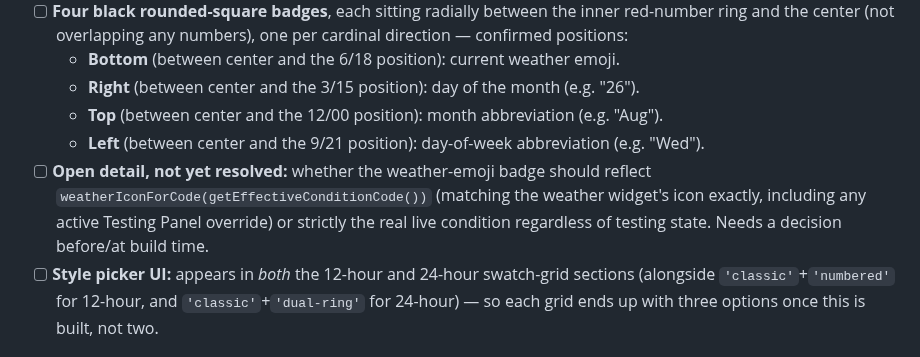
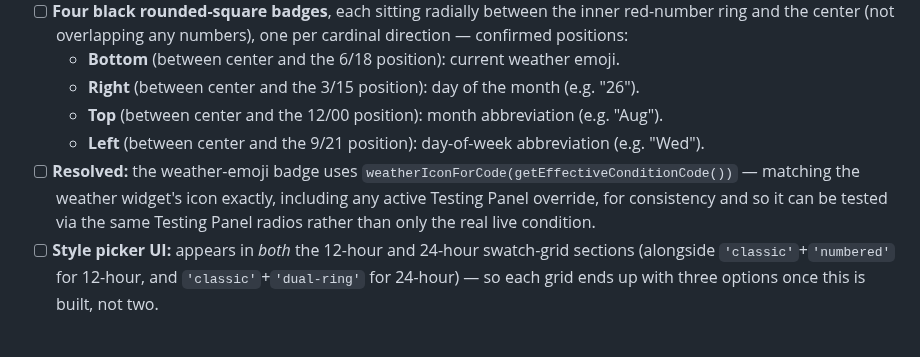
Before and after one commit to TundraJon/Startpage, a Markdown page: README.md, the part around the change. GitHub-like rendering.

Commit message:
Resolve weather badge open detail: follow Testing Panel override
Moon-dial's weather-emoji badge uses getEffectiveConditionCode(),
matching the weather widget exactly, so it can be exercised via the
same Testing Panel radios.

```diff
--- a/README.md
+++ b/README.md
@@ -509,7 +509,7 @@ Geolocation, true local timezone, and the full live data pull stay queued below
   - **Right** (between center and the 3/15 position): day of the month (e.g. "26").
   - **Top** (between center and the 12/00 position): month abbreviation (e.g. "Aug").
   - **Left** (between center and the 9/21 position): day-of-week abbreviation (e.g. "Wed").
-- [ ] **Open detail, not yet resolved:** whether the weather-emoji badge should reflect `weatherIconForCode(getEffectiveConditionCode())` (matching the weather widget's icon exactly, including any active Testing Panel override) or strictly the real live condition regardless of testing state. Needs a decision before/at build time.
+- [ ] **Resolved:** the weather-emoji badge uses `weatherIconForCode(getEffectiveConditionCode())` — matching the weather widget's icon exactly, including any active Testing Panel override, for consistency and so it can be tested via the same Testing Panel radios rather than only the real live condition.
 - [ ] **Style picker UI:** appears in *both* the 12-hour and 24-hour swatch-grid sections (alongside `'classic'`+`'numbered'` for 12-hour, and `'classic'`+`'dual-ring'` for 24-hour) — so each grid ends up with three options once this is built, not two.
 
 ## Build Planner
```
